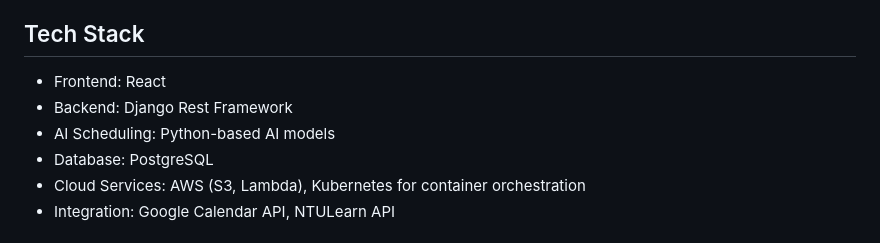
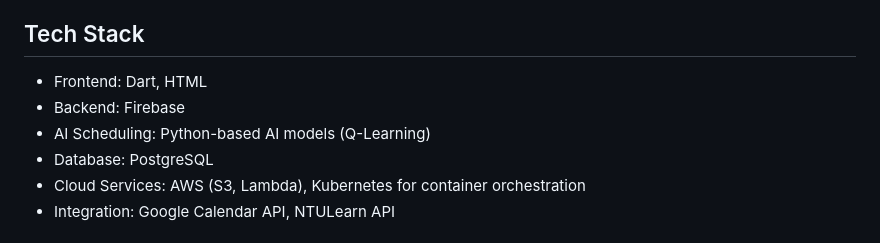
Before and after one commit to Danielmark001/hackathon_wellbeing_application, a Markdown page: README.md, the part around the change. GitHub-like rendering.

```diff
--- a/README.md
+++ b/README.md
@@ -33,9 +33,9 @@ HealthAI leverages Q-learning, a type of reinforcement learning algorithm, to op
 By using Q-learning, HealthAI adapts to the user's unique habits and schedules, providing personalized recommendations that improve over time as more data is collected.
 
 ## Tech Stack
-- Frontend: React
-- Backend: Django Rest Framework
-- AI Scheduling: Python-based AI models
+- Frontend: Dart, HTML
+- Backend: Firebase
+- AI Scheduling: Python-based AI models (Q-Learning)
 - Database: PostgreSQL
 - Cloud Services: AWS (S3, Lambda), Kubernetes for container orchestration
 - Integration: Google Calendar API, NTULearn API
```
